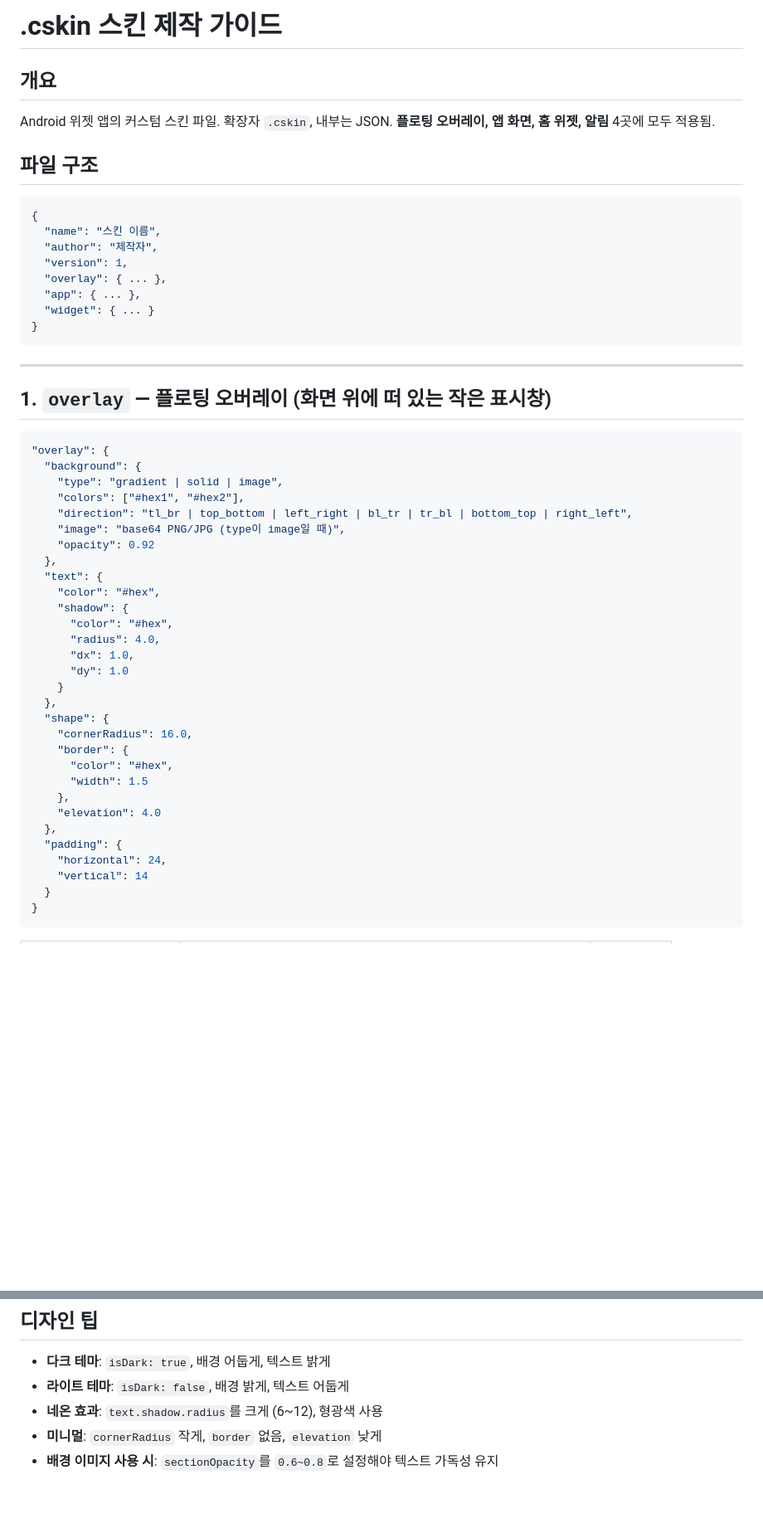
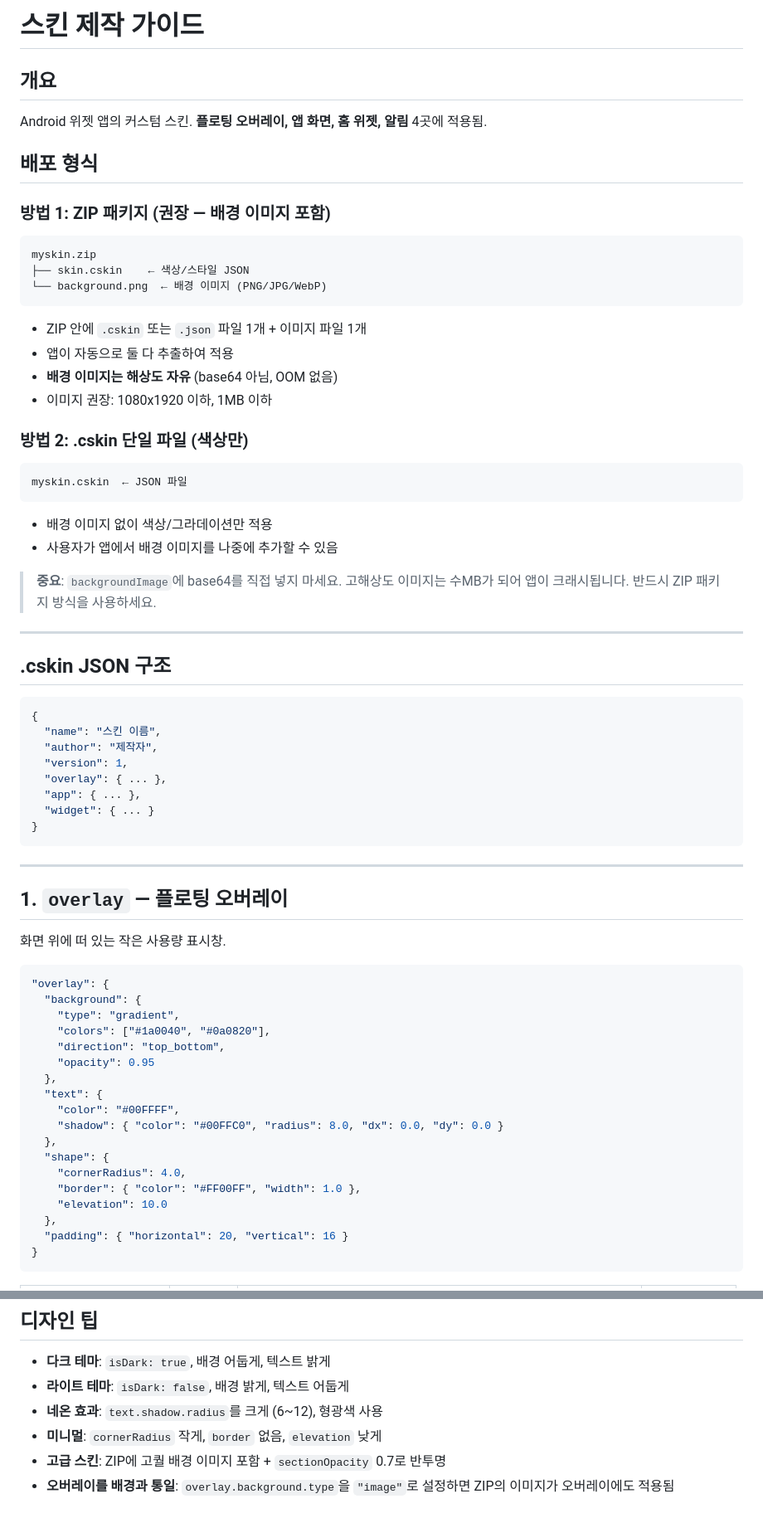
Before and after one commit to swnation/claude-usage-widget, a Markdown page: SKIN_GUIDE.md, 2 parts joined by grey strips. Shown at 83% size. GitHub-like rendering; blank space fills up the shorter version.

````diff
--- a/SKIN_GUIDE.md
+++ b/SKIN_GUIDE.md
@@ -1,10 +1,33 @@
-# .cskin 스킨 제작 가이드
+# 스킨 제작 가이드
 
 ## 개요
-Android 위젯 앱의 커스텀 스킨 파일. 확장자 `.cskin`, 내부는 JSON.
-**플로팅 오버레이, 앱 화면, 홈 위젯, 알림** 4곳에 모두 적용됨.
+Android 위젯 앱의 커스텀 스킨. **플로팅 오버레이, 앱 화면, 홈 위젯, 알림** 4곳에 적용됨.
 
-## 파일 구조
+## 배포 형식
+
+### 방법 1: ZIP 패키지 (권장 — 배경 이미지 포함)
+```
+myskin.zip
+├── skin.cskin    ← 색상/스타일 JSON
+└── background.png  ← 배경 이미지 (PNG/JPG/WebP)
+```
+- ZIP 안에 `.cskin` 또는 `.json` 파일 1개 + 이미지 파일 1개
+- 앱이 자동으로 둘 다 추출하여 적용
+- **배경 이미지는 해상도 자유** (base64 아님, OOM 없음)
+- 이미지 권장: 1080x1920 이하, 1MB 이하
+
+### 방법 2: .cskin 단일 파일 (색상만)
+```
+myskin.cskin  ← JSON 파일
+```
+- 배경 이미지 없이 색상/그라데이션만 적용
+- 사용자가 앱에서 배경 이미지를 나중에 추가할 수 있음
+
+> **중요**: `backgroundImage`에 base64를 직접 넣지 마세요. 고해상도 이미지는 수MB가 되어 앱이 크래시됩니다. 반드시 ZIP 패키지 방식을 사용하세요.
+
+---
+
+## .cskin JSON 구조
 
 ```json
 {
@@ -19,38 +42,28 @@ Android 위젯 앱의 커스텀 스킨 파일. 확장자 `.cskin`, 내부는 JSO
 
 ---
 
-## 1. `overlay` — 플로팅 오버레이 (화면 위에 떠 있는 작은 표시창)
+## 1. `overlay` — 플로팅 오버레이
+
+화면 위에 떠 있는 작은 사용량 표시창.
 
 ```json
 "overlay": {
   "background": {
-    "type": "gradient | solid | image",
-    "colors": ["#hex1", "#hex2"],
-    "direction": "tl_br | top_bottom | left_right | bl_tr | tr_bl | bottom_top | right_left",
-    "image": "base64 PNG/JPG (type이 image일 때)",
-    "opacity": 0.92
+    "type": "gradient",
+    "colors": ["#1a0040", "#0a0820"],
+    "direction": "top_bottom",
+    "opacity": 0.95
   },
   "text": {
-    "color": "#hex",
-    "shadow": {
-      "color": "#hex",
-      "radius": 4.0,
-      "dx": 1.0,
-      "dy": 1.0
-    }
+    "color": "#00FFFF",
+    "shadow": { "color": "#00FFC0", "radius": 8.0, "dx": 0.0, "dy": 0.0 }
   },
   "shape": {
-    "cornerRadius": 16.0,
-    "border": {
-      "color": "#hex",
-      "width": 1.5
-    },
-    "elevation": 4.0
+    "cornerRadius": 4.0,
+    "border": { "color": "#FF00FF", "width": 1.0 },
+    "elevation": 10.0
   },
-  "padding": {
-    "horizontal": 24,
-    "vertical": 14
-  }
+  "padding": { "horizontal": 20, "vertical": 16 }
 }
 ```
 
@@ -214,4 +277,5 @@ Android 위젯 앱의 커스텀 스킨 파일. 확장자 `.cskin`, 내부는 JSO
 - **라이트 테마**: `isDark: false`, 배경 밝게, 텍스트 어둡게
 - **네온 효과**: `text.shadow.radius`를 크게 (6~12), 형광색 사용
 - **미니멀**: `cornerRadius` 작게, `border` 없음, `elevation` 낮게
-- **배경 이미지 사용 시**: `sectionOpacity`를 `0.6~0.8`로 설정해야 텍스트 가독성 유지
+- **고급 스킨**: ZIP에 고퀄 배경 이미지 포함 + `sectionOpacity` 0.7로 반투명
+- **오버레이를 배경과 통일**: `overlay.background.type`을 `"image"`로 설정하면 ZIP의 이미지가 오버레이에도 적용됨
````
Also changed, not shown: other parts of SKIN_GUIDE.md (+107 -57 lines).
